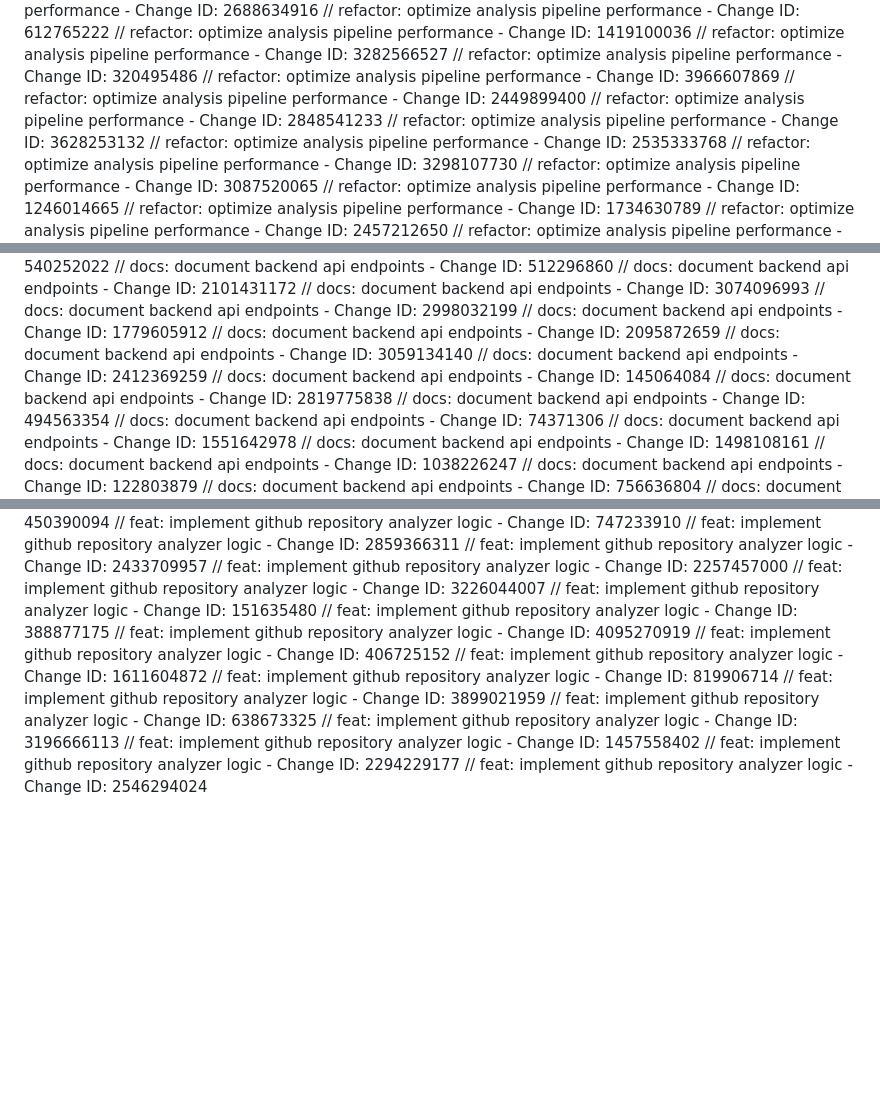
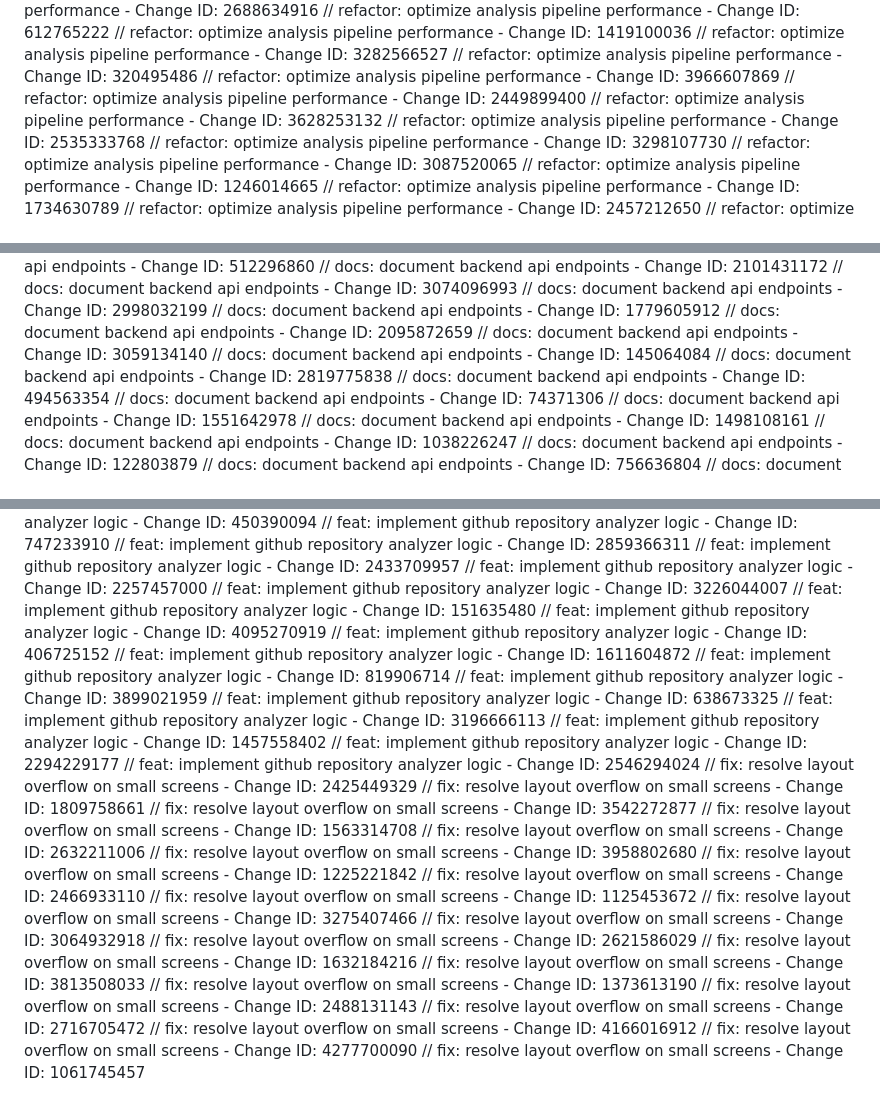
Before and after one commit to Akshith1413/hacker, a Markdown page: docs/CHANGELOG.md, 3 parts joined by grey strips. GitHub-like rendering; blank space fills up the shorter version.

Commit message:
fix: resolve layout overflow on small screens

```diff
--- a/docs/CHANGELOG.md
+++ b/docs/CHANGELOG.md
@@ -23,7 +23,6 @@
 // refactor: optimize analysis pipeline performance - Change ID: 320495486
 // refactor: optimize analysis pipeline performance - Change ID: 3966607869
 // refactor: optimize analysis pipeline performance - Change ID: 2449899400
-// refactor: optimize analysis pipeline performance - Change ID: 2848541233
 // refactor: optimize analysis pipeline performance - Change ID: 3628253132
 // refactor: optimize analysis pipeline performance - Change ID: 2535333768
 // refactor: optimize analysis pipeline performance - Change ID: 3298107730
@@ -125,7 +124,6 @@
 // docs: document backend api endpoints - Change ID: 1779605912
 // docs: document backend api endpoints - Change ID: 2095872659
 // docs: document backend api endpoints - Change ID: 3059134140
-// docs: document backend api endpoints - Change ID: 2412369259
 // docs: document backend api endpoints - Change ID: 145064084
 // docs: document backend api endpoints - Change ID: 2819775838
 // docs: document backend api endpoints - Change ID: 494563354
@@ -540,7 +537,6 @@
 // feat: implement github repository analyzer logic - Change ID: 2257457000
 // feat: implement github repository analyzer logic - Change ID: 3226044007
 // feat: implement github repository analyzer logic - Change ID: 151635480
-// feat: implement github repository analyzer logic - Change ID: 388877175
 // feat: implement github repository analyzer logic - Change ID: 4095270919
 // feat: implement github repository analyzer logic - Change ID: 406725152
 // feat: implement github repository analyzer logic - Change ID: 1611604872
@@ -551,3 +547,23 @@
 // feat: implement github repository analyzer logic - Change ID: 1457558402
 // feat: implement github repository analyzer logic - Change ID: 2294229177
 // feat: implement github repository analyzer logic - Change ID: 2546294024
+// fix: resolve layout overflow on small screens - Change ID: 2425449329
+// fix: resolve layout overflow on small screens - Change ID: 1809758661
+// fix: resolve layout overflow on small screens - Change ID: 3542272877
+// fix: resolve layout overflow on small screens - Change ID: 1563314708
+// fix: resolve layout overflow on small screens - Change ID: 2632211006
+// fix: resolve layout overflow on small screens - Change ID: 3958802680
+// fix: resolve layout overflow on small screens - Change ID: 1225221842
+// fix: resolve layout overflow on small screens - Change ID: 2466933110
+// fix: resolve layout overflow on small screens - Change ID: 1125453672
+// fix: resolve layout overflow on small screens - Change ID: 3275407466
+// fix: resolve layout overflow on small screens - Change ID: 3064932918
+// fix: resolve layout overflow on small screens - Change ID: 2621586029
+// fix: resolve layout overflow on small screens - Change ID: 1632184216
+// fix: resolve layout overflow on small screens - Change ID: 3813508033
+// fix: resolve layout overflow on small screens - Change ID: 1373613190
+// fix: resolve layout overflow on small screens - Change ID: 2488131143
+// fix: resolve layout overflow on small screens - Change ID: 2716705472
+// fix: resolve layout overflow on small screens - Change ID: 4166016912
+// fix: resolve layout overflow on small screens - Change ID: 4277700090
+// fix: resolve layout overflow on small screens - Change ID: 1061745457
```
Also changed, not shown: other parts of docs/CHANGELOG.md (+0 -1 lines).
